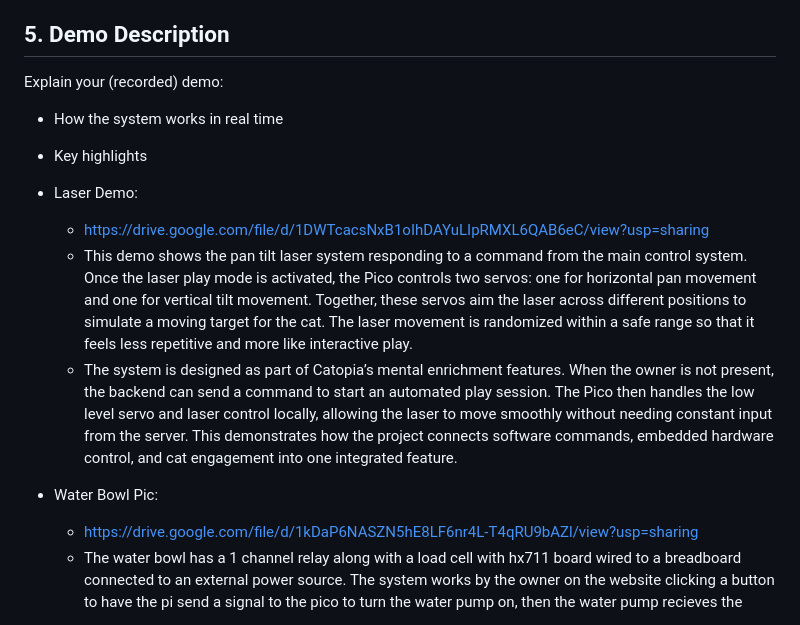
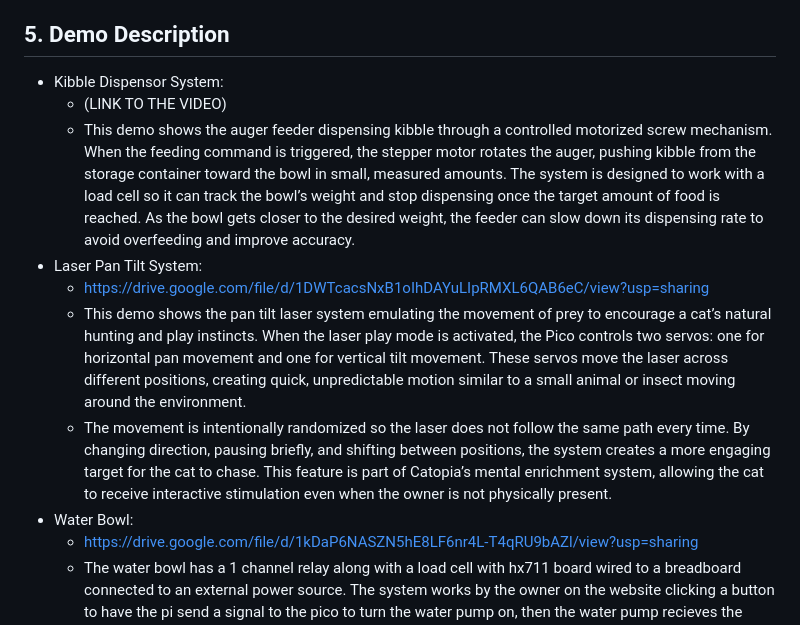
Before and after one commit to MatthewYyf/catopia-smart-home, a Markdown page: final_template.md, the part around the change. Rendered like a GitHub page.

Commit message:
Enhance demo section with detailed feature descriptions
Updated demo descriptions and added details for kibble dispenser, laser pan tilt system, and water bowl functionalities.

```diff
--- a/final_template.md
+++ b/final_template.md
@@ -111,15 +111,14 @@ There are several improvements that could make Catopia more reliable and useful.
 With more time, we would add more complete pet care features. A fully automated litter box would be useful because it could track bathroom behavior, which is another important indicator of cat health. We would also add more interactive toys beyond the laser, since not every cat responds to the same kind of play. The system could include safer toy motion patterns, scheduled play sessions, and different enrichment modes. Another future feature would be a more advanced scheduling system that lets the owner plan feeding, water circulation, voice memo playback, and play sessions throughout the day. Finally, real-world testing with cats would be necessary to evaluate whether the system is safe, useful, and actually improves the owner’s ability to care for the cat remotely.
 
 ## 5. Demo Description
-Explain your (recorded) demo:
-- How the system works in real time
-- Key highlights
-
-- Laser Demo:
+- Kibble Dispensor System:
+  - (LINK TO THE VIDEO)
+  - This demo shows the auger feeder dispensing kibble through a controlled motorized screw mechanism. When the feeding command is triggered, the stepper motor rotates the auger, pushing kibble from the storage container toward the bowl in small, measured amounts. The system is designed to work with a load cell so it can track the bowl’s weight and stop dispensing once the target amount of food is reached. As the bowl gets closer to the desired weight, the feeder can slow down its dispensing rate to avoid overfeeding and improve accuracy.
+- Laser Pan Tilt System:
   - https://drive.google.com/file/d/1DWTcacsNxB1oIhDAYuLIpRMXL6QAB6eC/view?usp=sharing
-  - This demo shows the pan tilt laser system responding to a command from the main control system. Once the laser play mode is activated, the Pico controls two servos: one for horizontal pan movement and one for vertical tilt movement. Together, these servos aim the laser across different positions to simulate a moving target for the cat. The laser movement is randomized within a safe range so that it feels less repetitive and more like interactive play.
-  - The system is designed as part of Catopia’s mental enrichment features. When the owner is not present, the backend can send a command to start an automated play session. The Pico then handles the low level servo and laser control locally, allowing the laser to move smoothly without needing constant input from the server. This demonstrates how the project connects software commands, embedded hardware control, and cat engagement into one integrated feature.
-- Water Bowl Pic:
+  - This demo shows the pan tilt laser system emulating the movement of prey to encourage a cat’s natural hunting and play instincts. When the laser play mode is activated, the Pico controls two servos: one for horizontal pan movement and one for vertical tilt movement. These servos move the laser across different positions, creating quick, unpredictable motion similar to a small animal or insect moving around the environment.
+  - The movement is intentionally randomized so the laser does not follow the same path every time. By changing direction, pausing briefly, and shifting between positions, the system creates a more engaging target for the cat to chase. This feature is part of Catopia’s mental enrichment system, allowing the cat to receive interactive stimulation even when the owner is not physically present.
+- Water Bowl:
   - https://drive.google.com/file/d/1kDaP6NASZN5hE8LF6nr4L-T4qRU9bAZl/view?usp=sharing
   - The water bowl has a 1 channel relay along with a load cell with hx711 board wired to a breadboard connected to an external power source. The system works by the owner on the website clicking a button to have the pi send a signal to the pico to turn the water pump on, then the water pump recieves the signal and turns on then the load cell is tracking the weight of the water bowl.
 
```
